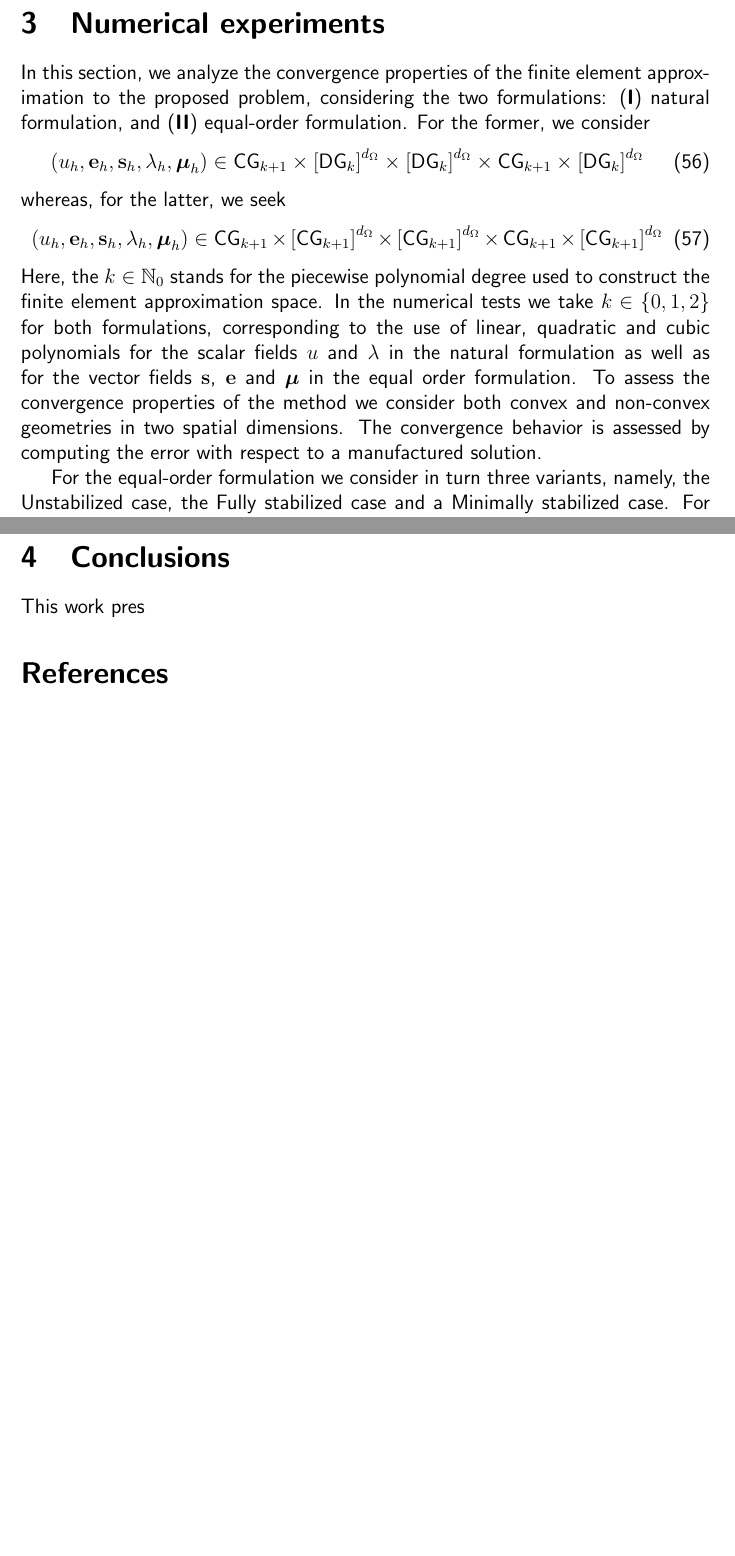
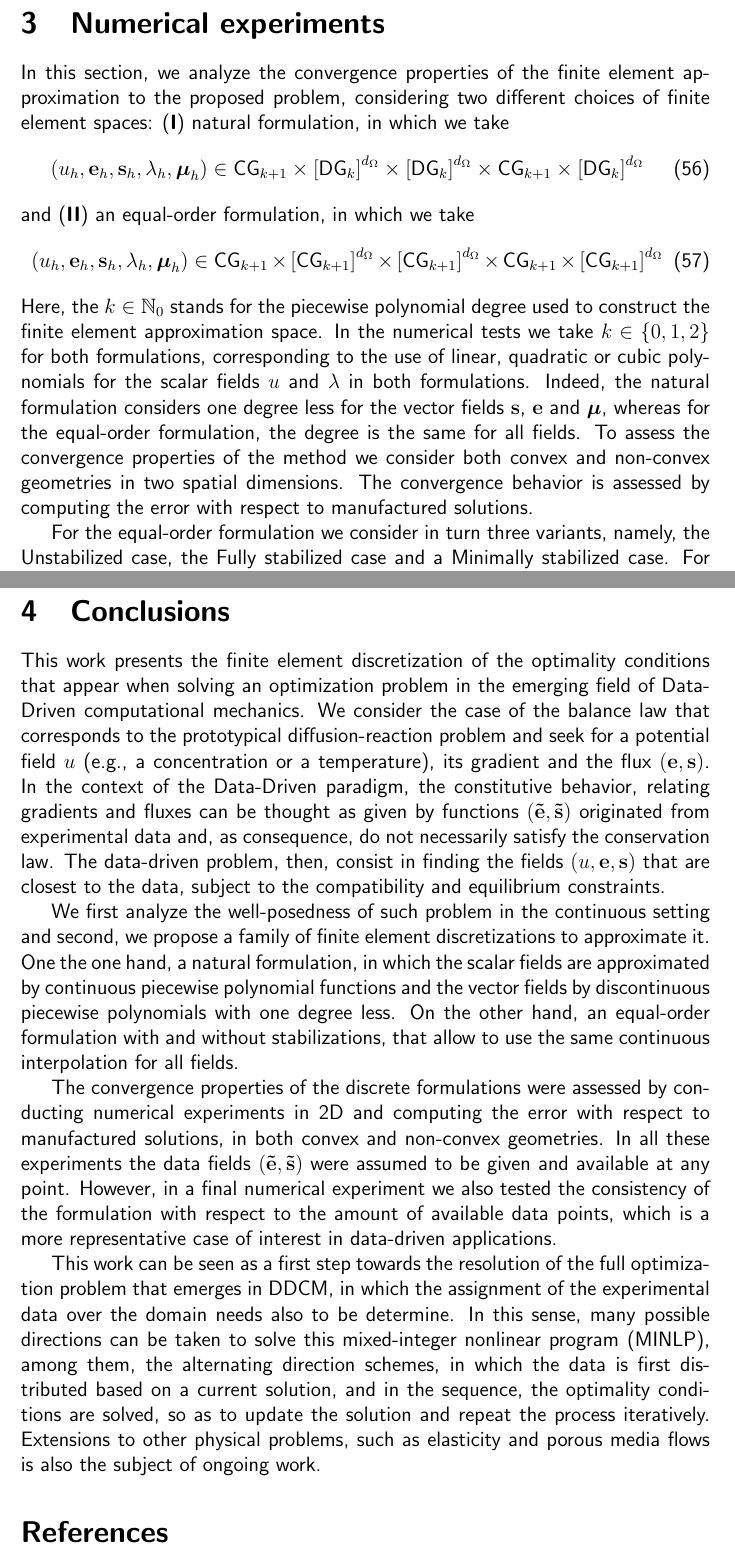
Before and after one commit to pedrobbazon/DDCM, a LaTeX paper (UiB-USP-DDCM_article_01/main.tex, which reads UiB-USP-DDCM_article_01/Text/03_numerical_experiments.tex): two parts of pages 13 and 36 of 37 before the commit and two parts of pages 13 and 36 of 38 after it, joined at a grey line, cut so that both start at the same text, the shorter picture padded with empty space. Compiled offline with pdfLaTeX.

Commit message:
conclusion

```diff
--- a/UiB-USP-DDCM_article_01/Text/03_numerical_experiments.tex
+++ b/UiB-USP-DDCM_article_01/Text/03_numerical_experiments.tex
@@ -1,15 +1,17 @@
 \section{Numerical experiments}
 
 
-In this section, we analyze the convergence properties of the finite element approximation to the proposed problem, considering the two formulations: (\textbf{I}) natural formulation, and (\textbf{II}) equal-order formulation. For the former, we consider
+In this section, we analyze the convergence properties of the finite element approximation to the proposed problem, considering two different choices of finite element spaces: (\textbf{I}) natural formulation, in which we take
 \begin{equation}\label{eq:natural_func_spaces}
 	\left(\uP_{h}, \eP_{h}, \sP_{h}, \lP_{h}, \mP_{h}\right) \in \CG_{k+1} \times \left[\DG_{k}\right]^{d_{\Omega}} \times \left[\DG_{k}\right]^{d_{\Omega}} \times \CG_{k+1} \times \left[\DG_{k}\right]^{d_{\Omega}}
 \end{equation}
-whereas, for the latter, we seek
+and (\textbf{II}) an equal-order formulation, in which we take
 \begin{equation}\label{eq:equal_order_func_spaces}
 \left(\uP_{h}, \eP_{h}, \sP_{h}, \lP_{h}, \mP_{h}\right)  \in \CG_{k+1} \times \left[\CG_{k+1}\right]^{d_{\Omega}} \times \left[\CG_{k+1}\right]^{d_{\Omega}} \times \CG_{k+1} \times \left[\CG_{k+1}\right]^{d_{\Omega}}
 \end{equation}
-Here, the $k \in \mathbb{N}_{0}$ stands for the piecewise polynomial degree used to construct the finite element approximation space. In the numerical tests we take $k \in \{0, 1, 2\}$ for both formulations, corresponding to the use of linear, quadratic and cubic polynomials for the scalar fields $\uP$ and $\lP$ in the natural formulation as well as for the vector fields $\sP$, $\eP$ and $\mP$ in the equal order formulation. To assess the convergence properties of the method we consider both convex and non-convex geometries in two spatial dimensions. The convergence behavior is assessed by computing the error with respect to a manufactured solution.
+Here, the $k \in \mathbb{N}_{0}$ stands for the piecewise polynomial degree used to construct the finite element approximation space. In the numerical tests we take $k \in \{0, 1, 2\}$ for both formulations, corresponding to the use of linear, quadratic or cubic polynomials for the scalar fields $\uP$ and $\lP$ in both formulations. Indeed, the natural formulation
+considers one degree less for the vector fields $\sP$, $\eP$ and $\mP$, whereas for the equal-order formulation, the degree is the same for all fields.
+To assess the convergence properties of the method we consider both convex and non-convex geometries in two spatial dimensions. The convergence behavior is assessed by computing the error with respect to manufactured solutions.
 
 For the equal-order formulation we consider in turn three variants, namely,
 the Unstabilized case, the Fully stabilized case and a Minimally stabilized case.
--- a/UiB-USP-DDCM_article_01/main.tex
+++ b/UiB-USP-DDCM_article_01/main.tex
@@ -43,7 +43,51 @@
 
 \section{Conclusions}
 
-This work pres
+This work presents the finite element discretization of
+the optimality conditions that appear when solving
+an optimization problem in the emerging field of
+Data-Driven computational mechanics.
+We consider the case of the balance law that corresponds to
+the prototypical diffusion-reaction problem and seek for
+a potential field $u$ (e.g., a concentration or a temperature),
+its gradient and the flux $(\eP,\sP)$. In the context of the
+Data-Driven paradigm, the constitutive behavior, relating
+gradients and fluxes can be thought as given by functions
+$(\etP,\stP)$ originated from experimental data and, as consequence,
+do not necessarily satisfy the conservation law. The data-driven
+problem, then, consist in finding the fields $(u,\eP, \sP)$ that are
+closest to the data, subject to the compatibility and equilibrium
+constraints.
+
+We first analyze the well-posedness of such problem in the continuous setting
+and second, we propose a family of finite element discretizations to approximate
+it. One the one hand, a natural formulation, in which the scalar fields are
+approximated by continuous piecewise polynomial functions and the vector fields
+by discontinuous piecewise polynomials with one degree less. On the other hand,
+an equal-order formulation with and without stabilizations, that allow to
+use the same continuous interpolation for all fields.
+
+The convergence properties of the discrete formulations were assessed
+by conducting numerical experiments in 2D and computing the error
+with respect to manufactured solutions, in both convex and non-convex
+geometries. In all these experiments the data fields $(\etP,\stP)$ were
+assumed to be given and available at any point. However, in a final numerical
+experiment we also tested the consistency of the formulation with respect
+to the amount of available data points, which is a more representative
+case of interest in data-driven applications.
+
+This work can be seen as a first step towards the resolution
+of the full optimization problem that emerges in DDCM, in which
+the assignment of the experimental data over the domain
+needs also to be determine. In this sense,
+many possible directions can be taken to solve this mixed-integer
+nonlinear program (MINLP), among them, the alternating direction schemes,
+in which the data is first distributed based on a current solution,
+and in the sequence, the optimality conditions are solved, so as to update
+the solution and repeat the process iteratively. Extensions to
+other physical problems, such as elasticity and porous media
+flows is also the subject of ongoing work.
+
 
 %=============================================
 
```
Also changed, not shown: UiB-USP-DDCM_article_01/Text/01_introduction.tex (+2 -1 lines), 1 other file.
